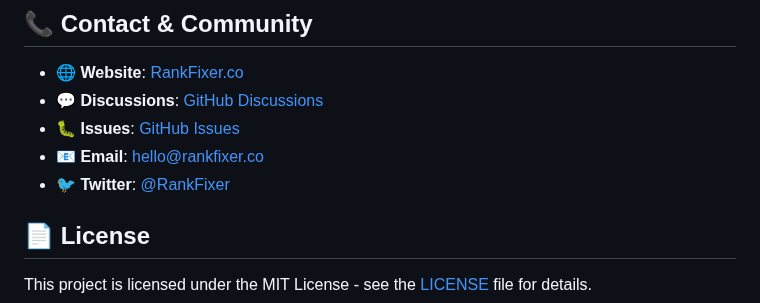
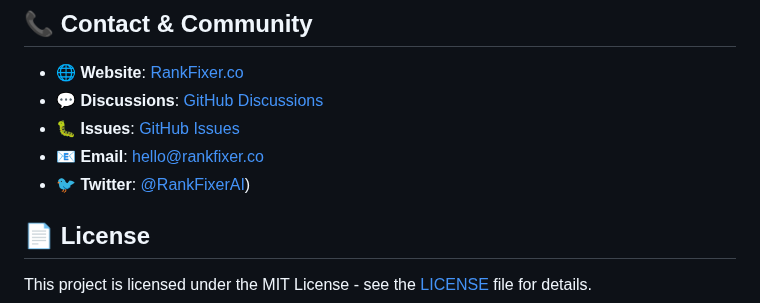
Before and after one commit to acibron-jan/rankfixer-ai-research, a Markdown page: README.md, the part around the change. GitHub-like rendering.

```diff
--- a/README.md
+++ b/README.md
@@ -200,7 +200,7 @@ Join our early access program to:
 - **💬 Discussions**: [GitHub Discussions](https://github.com/acibron-jan/rankfixer-ai-research/discussions)
 - **🐛 Issues**: [GitHub Issues](https://github.com/acibron-jan/rankfixer-ai-research/issues)
 - **📧 Email**: hello@rankfixer.co
-- **🐦 Twitter**: [@RankFixer](https://twitter.com/rankfixer)
+- **🐦 Twitter**: [@RankFixerAI](https://x.com/RankFixerAI))
 
 ## 📄 License
 
```
